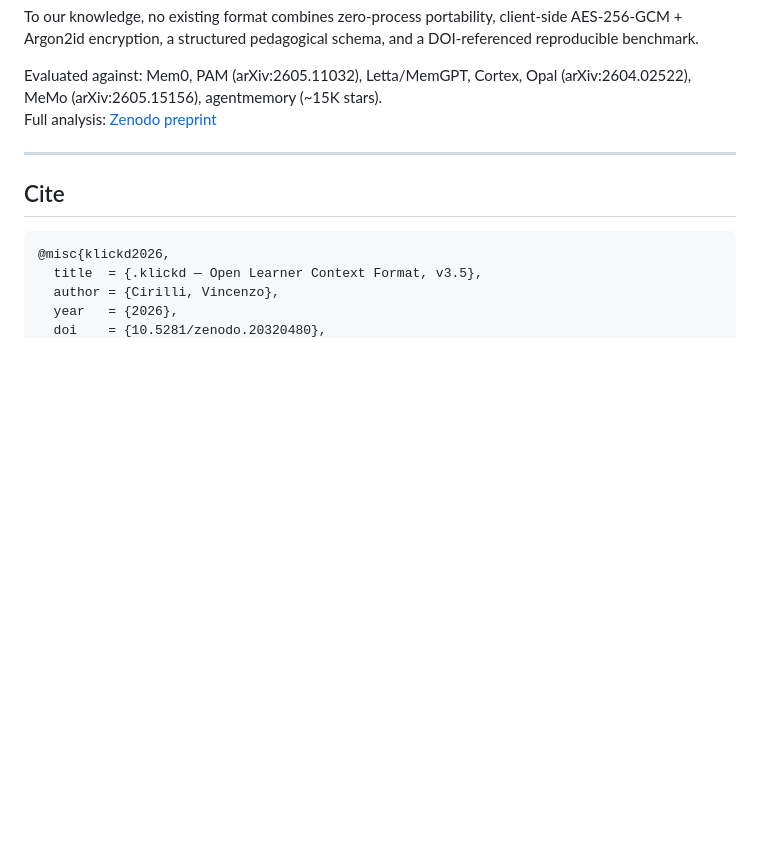
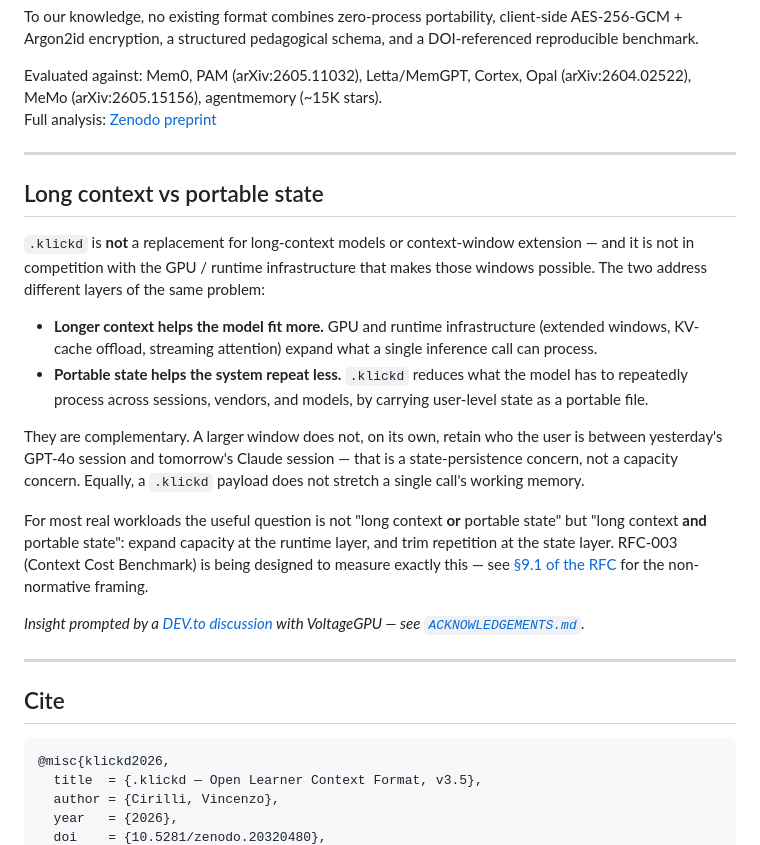
Before and after one commit to Davincc77/klickdskill, a Markdown page: README.md, the part around the change. Drawn GitHub-style; blank space fills up the shorter version.

````diff
--- a/README.md
+++ b/README.md
@@ -142,6 +142,21 @@ Full analysis: [Zenodo preprint](https://doi.org/10.5281/zenodo.20320480)
 
 ---
 
+## Long context vs portable state
+
+`.klickd` is **not** a replacement for long-context models or context-window extension — and it is not in competition with the GPU / runtime infrastructure that makes those windows possible. The two address different layers of the same problem:
+
+- **Longer context helps the model fit more.** GPU and runtime infrastructure (extended windows, KV-cache offload, streaming attention) expand what a single inference call can process.
+- **Portable state helps the system repeat less.** `.klickd` reduces what the model has to repeatedly process across sessions, vendors, and models, by carrying user-level state as a portable file.
+
+They are complementary. A larger window does not, on its own, retain who the user is between yesterday's GPT-4o session and tomorrow's Claude session — that is a state-persistence concern, not a capacity concern. Equally, a `.klickd` payload does not stretch a single call's working memory.
+
+For most real workloads the useful question is not "long context **or** portable state" but "long context **and** portable state": expand capacity at the runtime layer, and trim repetition at the state layer. RFC-003 (Context Cost Benchmark) is being designed to measure exactly this — see [§9.1 of the RFC](benchmarks/context_cost/RFC.md#91-relation-to-long-context-models-and-context-window-extension) for the non-normative framing.
+
+*Insight prompted by a [DEV.to discussion](https://dev.to/davincc77/ai-agents-dont-have-a-memory-problem-they-have-an-architecture-problem-3pl6) with VoltageGPU — see [`ACKNOWLEDGEMENTS.md`](ACKNOWLEDGEMENTS.md).*
+
+---
+
 ## Cite
 
 ```bibtex
````
Also changed, not shown: ACKNOWLEDGEMENTS.md (added, +29 -0 lines), benchmarks/context_cost/RFC.md (+15 -0 lines).
